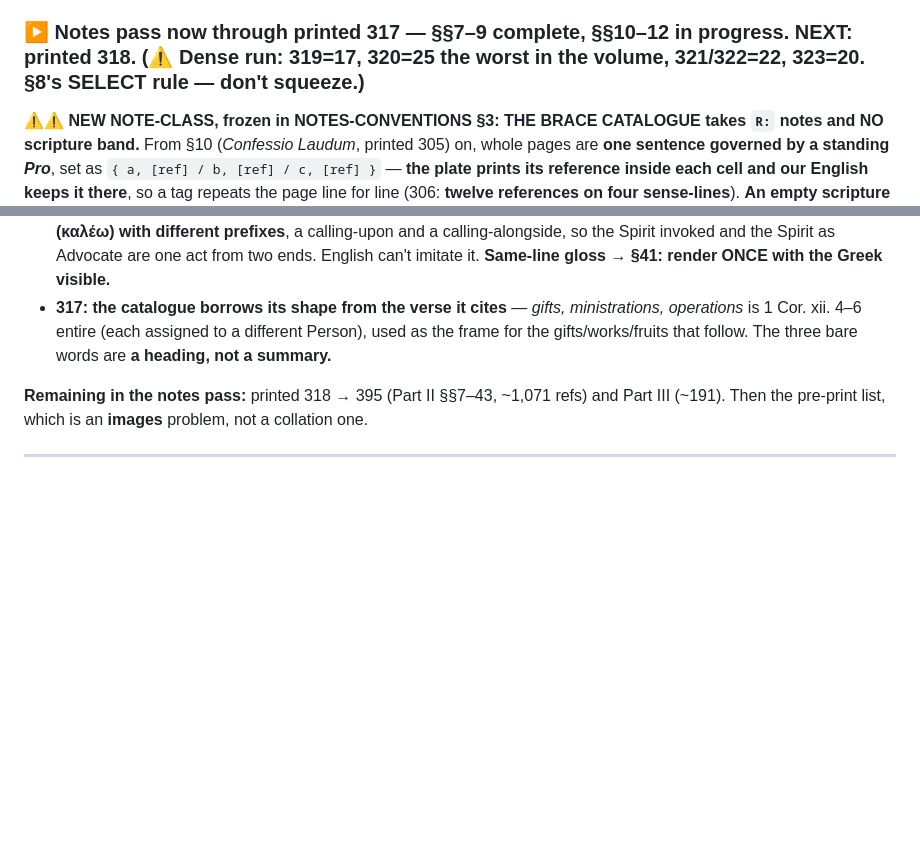
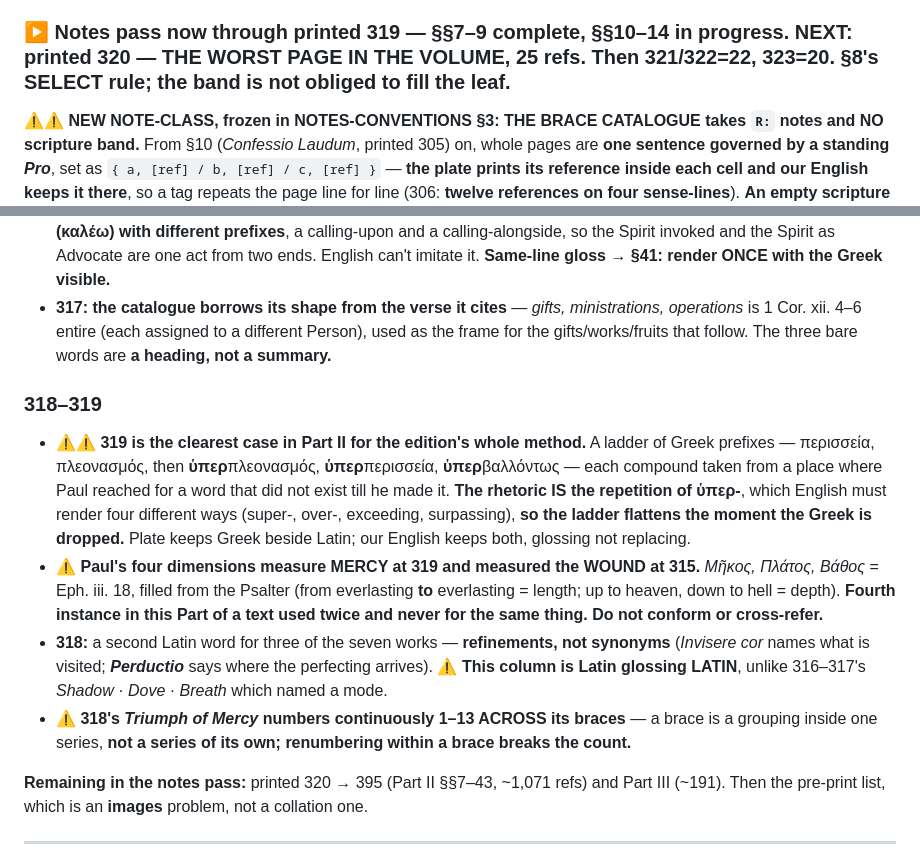
Before and after one commit to wilsonpruitt/andrewes-preces, a Markdown page: next-session-resume.md, 2 parts joined by grey strips. GitHub-like rendering; blank space fills up the shorter version.

Commit message:
Resume note: through printed 319; next is 320, the volume's worst page
Co-Authored-By: Claude Opus 5 (1M context) <noreply@anthropic.com>

```diff
--- a/next-session-resume.md
+++ b/next-session-resume.md
@@ -32,7 +32,7 @@ These are the openings whose **Latin recto and English run different line counts
 - ⚠ **THE TELL:** on a parity-mismatched page, **tag line == plate line** means it was probably keyed off `--stub` and never hand-mapped. Not proof — read the English — but it found all three.
 - Five numbering cases on these pages also came to the plate's figure: `Ps. xvi. 9` (18), `Ps. xxxii. 6` and `Ps. cxxx. 30` (40), `Ps. lxvi. 8` and `Ps. lxxi. 15` (192). **`cxxx. 30` is a plain misprint — the psalm has eight verses.**
 
-### ▶ Notes pass now through printed 317 — §§7–9 complete, §§10–12 in progress. **NEXT: printed 318.** (⚠ Dense run: **319=17, 320=25 the worst in the volume, 321/322=22, 323=20.** §8's SELECT rule — don't squeeze.)
+### ▶ Notes pass now through printed 319 — §§7–9 complete, §§10–14 in progress. **NEXT: printed 320 — THE WORST PAGE IN THE VOLUME, 25 refs.** Then 321/322=22, 323=20. **§8's SELECT rule; the band is not obliged to fill the leaf.**
 ⚠⚠ **NEW NOTE-CLASS, frozen in NOTES-CONVENTIONS §3: THE BRACE CATALOGUE takes `R:` notes and NO scripture band.** From §10 (*Confessio Laudum*, printed 305) on, whole pages are **one sentence governed by a standing *Pro***, set as `{ a, [ref] / b, [ref] / c, [ref] }` — **the plate prints its reference inside each cell and our English keeps it there**, so a tag repeats the page line for line (306: **twelve references on four sense-lines**). **An empty scripture foot is the right outcome; say so in the section's first note.** What these leaves need instead is **the technical vocabulary opened** — *exinanitio* = κένωσις, *apprehensio seminis Abraham*, *œconomia*, *Therapeutæ*.
 ⚠⚠ **THE DOUBLE-MARKED-PAGE FAULT BIT TWO TOOLS, one page apart — 40 pages are marked in more than one section** (a section closing and the next opening on one leaf) **and the builder concatenates both blocks into ONE fragment.** `ref_index` restarted its line count at every marker (printed 299: 24-line fragment indexed 1…18 then **5, 6** — eighteen adrift, **pointing at real lines**). `note_sheet.page_lines` returned the FIRST file with content instead of accumulating (printed 303 showed **14** English lines where the fragment has **26**, hiding the whole *Confessio in Angelis*). **Both fixed.** ⚠ **Neither had damaged committed work** — verified, not assumed. ⚠ **From here on, double-marked pages are common: check `grep -rc "<!-- printed N " part2/*transcript.md` before keying.**
 ⚠⚠ **FOURTH SILENT FAILURE, caught one page before it bit: `ref_index` restarted its line count at every page marker, but 40 PAGES ARE MARKED MORE THAN ONCE** (a section closing and the next opening on the same leaf) **and the builder concatenates both blocks into one fragment.** So every reference in a page's *second* block was numbered relative to that block — printed 299 has a 24-line fragment and the index reported 1…18 then **5, 6**: eighteen lines adrift, **pointing at real lines**, so the marker would have looked right. Now continuous across the page. **None of the 40 has notes yet** (verified, not assumed: 275 is double-marked, inside the finished 267–285 stretch, and carries no tags). ⚠ **Every page from 300 on is more likely than not to be one of the 40 — §8 alone spans 299/303.**
@@ -96,7 +96,13 @@ These are the openings whose **Latin recto and English run different line counts
 - **317: *invocatio*/*advocatio* only works because of the Greek beneath it** — Ἐπίκλησις and Παράκλησις are **one verb (καλέω) with different prefixes**, a calling-upon and a calling-alongside, so the Spirit invoked and the Spirit as Advocate are one act from two ends. English can't imitate it. **Same-line gloss → §41: render ONCE with the Greek visible.**
 - **317: the catalogue borrows its shape from the verse it cites** — *gifts, ministrations, operations* is 1 Cor. xii. 4–6 entire (each assigned to a different Person), used as the frame for the gifts/works/fruits that follow. The three bare words are **a heading, not a summary.**
 
-**Remaining in the notes pass:** printed 318 → 395 (Part II §§7–43, ~1,071 refs) and Part III (~191). Then the pre-print list, which is an **images** problem, not a collation one.
+### 318–319
+- ⚠⚠ **319 is the clearest case in Part II for the edition's whole method.** A ladder of Greek prefixes — περισσεία, πλεονασμός, then **ὑπερ**πλεονασμός, **ὑπερ**περισσεία, **ὑπερ**βαλλόντως — each compound taken from a place where Paul reached for a word that did not exist till he made it. **The rhetoric IS the repetition of ὑπερ-**, which English must render four different ways (super-, over-, exceeding, surpassing), **so the ladder flattens the moment the Greek is dropped.** Plate keeps Greek beside Latin; our English keeps both, glossing not replacing.
+- ⚠ **Paul's four dimensions measure MERCY at 319 and measured the WOUND at 315.** *Μῆκος, Πλάτος, Βάθος* = Eph. iii. 18, filled from the Psalter (from everlasting **to** everlasting = length; up to heaven, down to hell = depth). **Fourth instance in this Part of a text used twice and never for the same thing. Do not conform or cross-refer.**
+- **318:** a second Latin word for three of the seven works — **refinements, not synonyms** (*Invisere cor* names what is visited; ***Perductio*** says where the perfecting arrives). ⚠ **This column is Latin glossing LATIN**, unlike 316–317's *Shadow · Dove · Breath* which named a mode.
+- ⚠ **318's *Triumph of Mercy* numbers continuously 1–13 ACROSS its braces** — a brace is a grouping inside one series, **not a series of its own; renumbering within a brace breaks the count.**
+
+**Remaining in the notes pass:** printed 320 → 395 (Part II §§7–43, ~1,071 refs) and Part III (~191). Then the pre-print list, which is an **images** problem, not a collation one.
 
 ---
 
```
